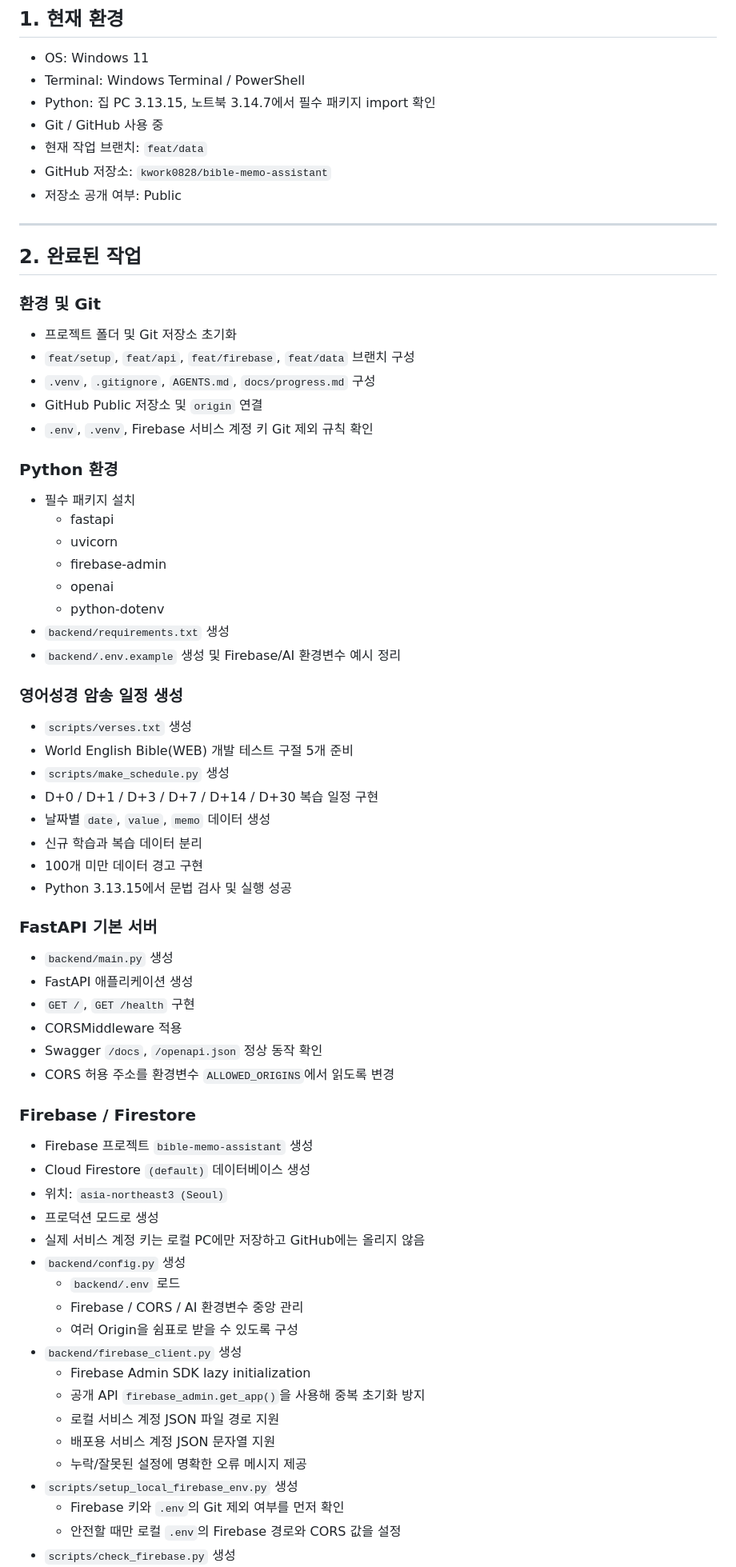
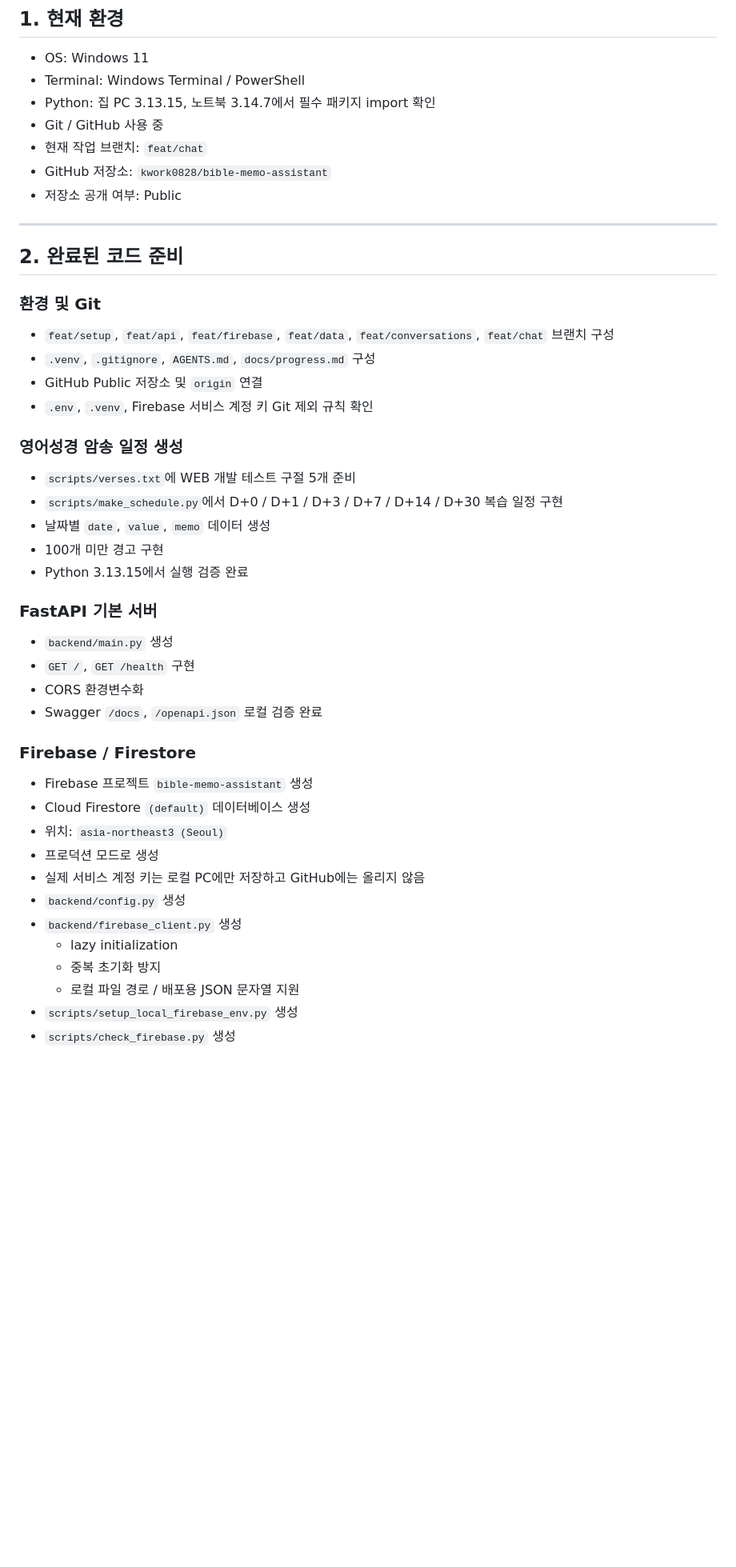
Before and after one commit to kwork0828/bible-memo-assistant, a Markdown page: docs/progress.md, the part around one of its changes. Shown at 80% size. GitHub-like rendering; blank space fills up the shorter version.

```diff
--- a/docs/progress.md
+++ b/docs/progress.md
@@ -6,52 +6,35 @@
 - Terminal: Windows Terminal / PowerShell
 - Python: 집 PC 3.13.15, 노트북 3.14.7에서 필수 패키지 import 확인
 - Git / GitHub 사용 중
-- 현재 작업 브랜치: `feat/data`
+- 현재 작업 브랜치: `feat/chat`
 - GitHub 저장소: `kwork0828/bible-memo-assistant`
 - 저장소 공개 여부: Public
 
 ---
 
-## 2. 완료된 작업
+## 2. 완료된 코드 준비
 
 ### 환경 및 Git
 
-- 프로젝트 폴더 및 Git 저장소 초기화
-- `feat/setup`, `feat/api`, `feat/firebase`, `feat/data` 브랜치 구성
+- `feat/setup`, `feat/api`, `feat/firebase`, `feat/data`, `feat/conversations`, `feat/chat` 브랜치 구성
 - `.venv`, `.gitignore`, `AGENTS.md`, `docs/progress.md` 구성
 - GitHub Public 저장소 및 `origin` 연결
 - `.env`, `.venv`, Firebase 서비스 계정 키 Git 제외 규칙 확인
 
-### Python 환경
-
-- 필수 패키지 설치
-  - fastapi
-  - uvicorn
-  - firebase-admin
-  - openai
-  - python-dotenv
-- `backend/requirements.txt` 생성
-- `backend/.env.example` 생성 및 Firebase/AI 환경변수 예시 정리
-
 ### 영어성경 암송 일정 생성
 
-- `scripts/verses.txt` 생성
-- World English Bible(WEB) 개발 테스트 구절 5개 준비
-- `scripts/make_schedule.py` 생성
-- D+0 / D+1 / D+3 / D+7 / D+14 / D+30 복습 일정 구현
+- `scripts/verses.txt`에 WEB 개발 테스트 구절 5개 준비
+- `scripts/make_schedule.py`에서 D+0 / D+1 / D+3 / D+7 / D+14 / D+30 복습 일정 구현
 - 날짜별 `date`, `value`, `memo` 데이터 생성
-- 신규 학습과 복습 데이터 분리
-- 100개 미만 데이터 경고 구현
-- Python 3.13.15에서 문법 검사 및 실행 성공
+- 100개 미만 경고 구현
+- Python 3.13.15에서 실행 검증 완료
 
 ### FastAPI 기본 서버
 
 - `backend/main.py` 생성
-- FastAPI 애플리케이션 생성
 - `GET /`, `GET /health` 구현
-- CORSMiddleware 적용
-- Swagger `/docs`, `/openapi.json` 정상 동작 확인
-- CORS 허용 주소를 환경변수 `ALLOWED_ORIGINS`에서 읽도록 변경
+- CORS 환경변수화
+- Swagger `/docs`, `/openapi.json` 로컬 검증 완료
 
 ### Firebase / Firestore
 
@@ -61,16 +44,9 @@
 - 프로덕션 모드로 생성
 - 실제 서비스 계정 키는 로컬 PC에만 저장하고 GitHub에는 올리지 않음
 - `backend/config.py` 생성
-  - `backend/.env` 로드
-  - Firebase / CORS / AI 환경변수 중앙 관리
-  - 여러 Origin을 쉼표로 받을 수 있도록 구성
 - `backend/firebase_client.py` 생성
-  - Firebase Admin SDK lazy initialization
-  - 공개 API `firebase_admin.get_app()`을 사용해 중복 초기화 방지
-  - 로컬 서비스 계정 JSON 파일 경로 지원
-  - 배포용 서비스 계정 JSON 문자열 지원
-  - 누락/잘못된 설정에 명확한 오류 메시지 제공
+  - lazy initialization
+  - 중복 초기화 방지
+  - 로컬 파일 경로 / 배포용 JSON 문자열 지원
 - `scripts/setup_local_firebase_env.py` 생성
-  - Firebase 키와 `.env`의 Git 제외 여부를 먼저 확인
-  - 안전할 때만 로컬 `.env`의 Firebase 경로와 CORS 값을 설정
 - `scripts/check_firebase.py` 생성
```
Also changed, not shown: other parts of docs/progress.md (+69 -56 lines).
